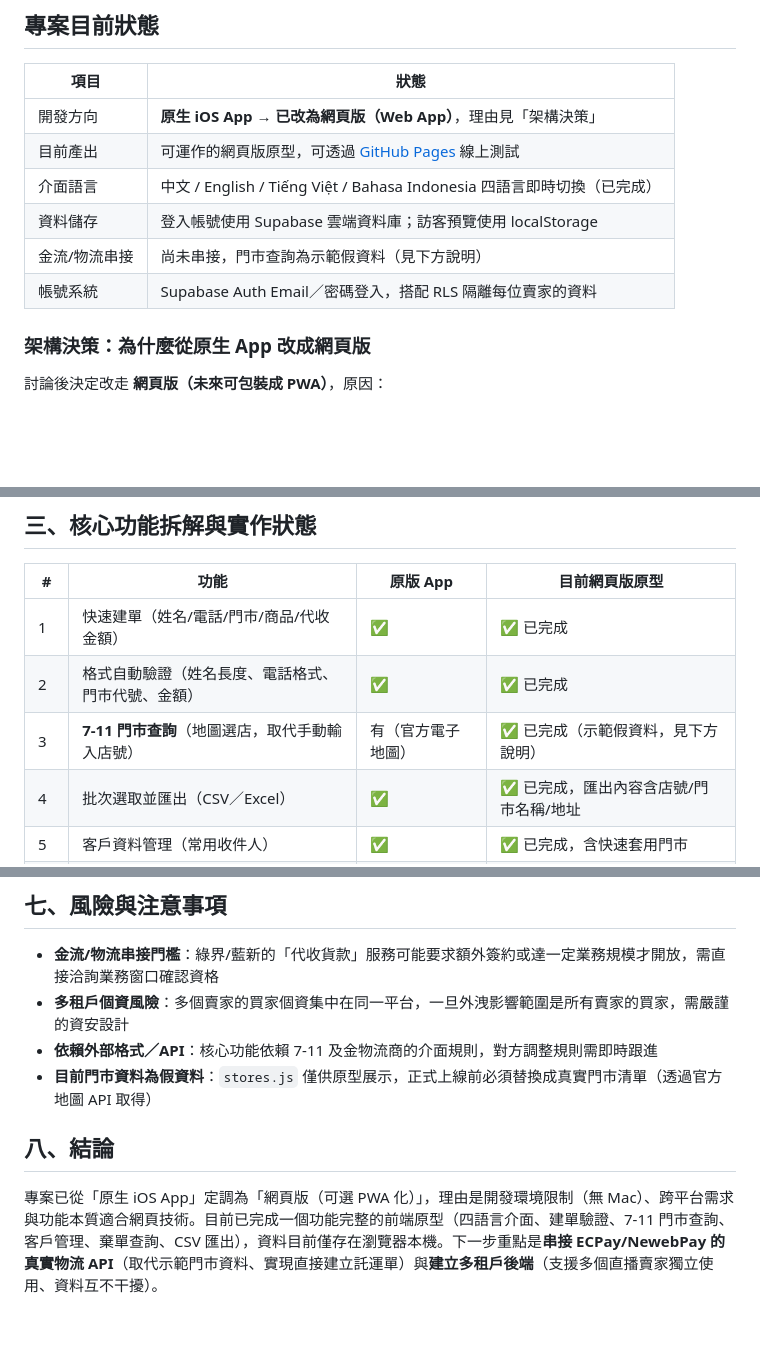
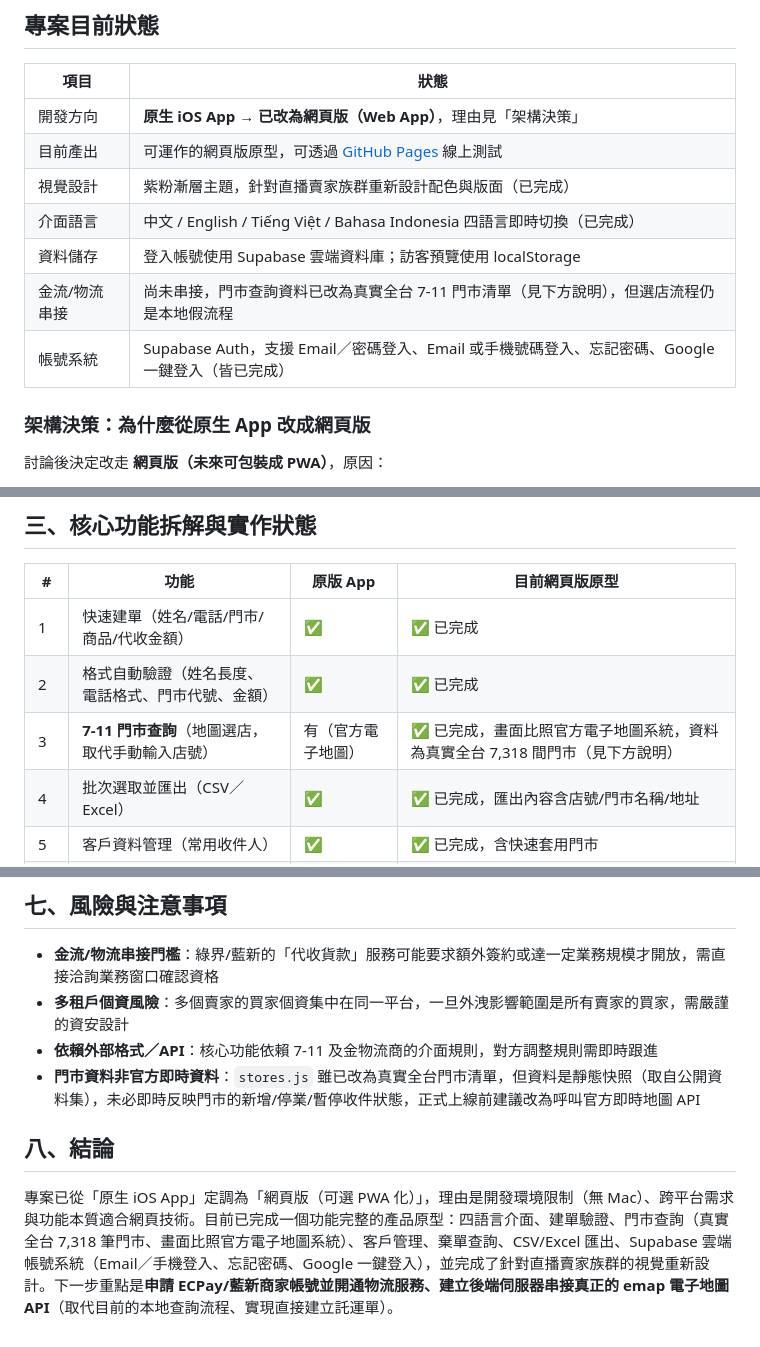
Before and after one commit to minihorsewang/711_customer, a Markdown page: README.md, 3 parts joined by grey strips. GitHub-like rendering; blank space fills up the shorter version.

```diff
--- a/README.md
+++ b/README.md
@@ -9,10 +9,11 @@
 |---|---|
 | 開發方向 | **原生 iOS App → 已改為網頁版（Web App）**，理由見「架構決策」 |
 | 目前產出 | 可運作的網頁版原型，可透過 [GitHub Pages](https://minihorsewang.github.io/711_customer/) 線上測試 |
+| 視覺設計 | 紫粉漸層主題，針對直播賣家族群重新設計配色與版面（已完成） |
 | 介面語言 | 中文 / English / Tiếng Việt / Bahasa Indonesia 四語言即時切換（已完成） |
 | 資料儲存 | 登入帳號使用 Supabase 雲端資料庫；訪客預覽使用 localStorage |
-| 金流/物流串接 | 尚未串接，門市查詢為示範假資料（見下方說明） |
-| 帳號系統 | Supabase Auth Email／密碼登入，搭配 RLS 隔離每位賣家的資料 |
+| 金流/物流串接 | 尚未串接，門市查詢資料已改為真實全台 7-11 門市清單（見下方說明），但選店流程仍是本地假流程 |
+| 帳號系統 | Supabase Auth，支援 Email／密碼登入、Email 或手機號碼登入、忘記密碼、Google 一鍵登入（皆已完成） |
 
 ### 架構決策：為什麼從原生 App 改成網頁版
 
@@ -54,7 +55,7 @@
 |---|---|---|---|
 | 1 | 快速建單（姓名/電話/門市/商品/代收金額） | ✅ | ✅ 已完成 |
 | 2 | 格式自動驗證（姓名長度、電話格式、門市代號、金額） | ✅ | ✅ 已完成 |
-| 3 | **7-11 門市查詢**（地圖選店，取代手動輸入店號） | 有（官方電子地圖） | ✅ 已完成（示範假資料，見下方說明） |
+| 3 | **7-11 門市查詢**（地圖選店，取代手動輸入店號） | 有（官方電子地圖） | ✅ 已完成，畫面比照官方電子地圖系統，資料為真實全台 7,318 間門市（見下方說明） |
 | 4 | 批次選取並匯出（CSV／Excel） | ✅ | ✅ 已完成，匯出內容含店號/門市名稱/地址 |
 | 5 | 客戶資料管理（常用收件人） | ✅ | ✅ 已完成，含快速套用門市 |
 | 6 | 社群棄單／黑名單查詢 | ✅ | ✅ 已完成（本機示範資料） |
@@ -173,8 +178,8 @@
 - **金流/物流串接門檻**：綠界/藍新的「代收貨款」服務可能要求額外簽約或達一定業務規模才開放，需直接洽詢業務窗口確認資格
 - **多租戶個資風險**：多個賣家的買家個資集中在同一平台，一旦外洩影響範圍是所有賣家的買家，需嚴謹的資安設計
 - **依賴外部格式／API**：核心功能依賴 7-11 及金物流商的介面規則，對方調整規則需即時跟進
-- **目前門市資料為假資料**：`stores.js` 僅供原型展示，正式上線前必須替換成真實門市清單（透過官方地圖 API 取得）
+- **門市資料非官方即時資料**：`stores.js` 雖已改為真實全台門市清單，但資料是靜態快照（取自公開資料集），未必即時反映門市的新增/停業/暫停收件狀態，正式上線前建議改為呼叫官方即時地圖 API
 
 ## 八、結論
 
-專案已從「原生 iOS App」定調為「網頁版（可選 PWA 化）」，理由是開發環境限制（無 Mac）、跨平台需求與功能本質適合網頁技術。目前已完成一個功能完整的前端原型（四語言介面、建單驗證、7-11 門市查詢、客戶管理、棄單查詢、CSV 匯出），資料目前僅存在瀏覽器本機。下一步重點是**串接 ECPay/NewebPay 的真實物流 API**（取代示範門市資料、實現直接建立託運單）與**建立多租戶後端**（支援多個直播賣家獨立使用、資料互不干擾）。
+專案已從「原生 iOS App」定調為「網頁版（可選 PWA 化）」，理由是開發環境限制（無 Mac）、跨平台需求與功能本質適合網頁技術。目前已完成一個功能完整的產品原型：四語言介面、建單驗證、門市查詢（真實全台 7,318 筆門市、畫面比照官方電子地圖系統）、客戶管理、棄單查詢、CSV/Excel 匯出、Supabase 雲端帳號系統（Email／手機登入、忘記密碼、Google 一鍵登入），並完成了針對直播賣家族群的視覺重新設計。下一步重點是**申請 ECPay/藍新商家帳號並開通物流服務、建立後端伺服器串接真正的 emap 電子地圖 API**（取代目前的本地查詢流程、實現直接建立託運單）。
```
Also changed, not shown: other parts of README.md (+14 -10 lines).
